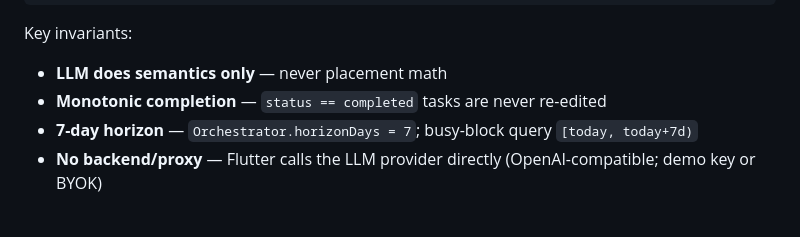
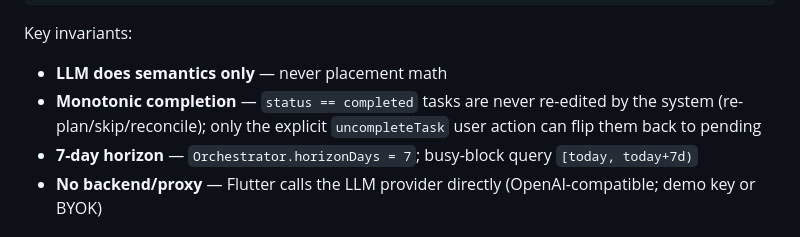
Before and after one commit to programmingbuilder0710-afk/Ancora, a Markdown page: AGENTS.md, the part around the change. GitHub-like rendering.

```diff
--- a/AGENTS.md
+++ b/AGENTS.md
@@ -38,7 +38,7 @@ CalendarService.atomicRewrite() → device_calendar plugin
 
 Key invariants:
 - **LLM does semantics only** — never placement math
-- **Monotonic completion** — `status == completed` tasks are never re-edited
+- **Monotonic completion** — `status == completed` tasks are never re-edited by the system (re-plan/skip/reconcile); only the explicit `uncompleteTask` user action can flip them back to pending
 - **7-day horizon** — `Orchestrator.horizonDays = 7`; busy-block query `[today, today+7d)`
 - **No backend/proxy** — Flutter calls the LLM provider directly (OpenAI-compatible; demo key or BYOK)
 
```
Also changed, not shown: FRONTEND_CONTRACT.md (+7 -7 lines), SPEC.md (+2 -2 lines).
